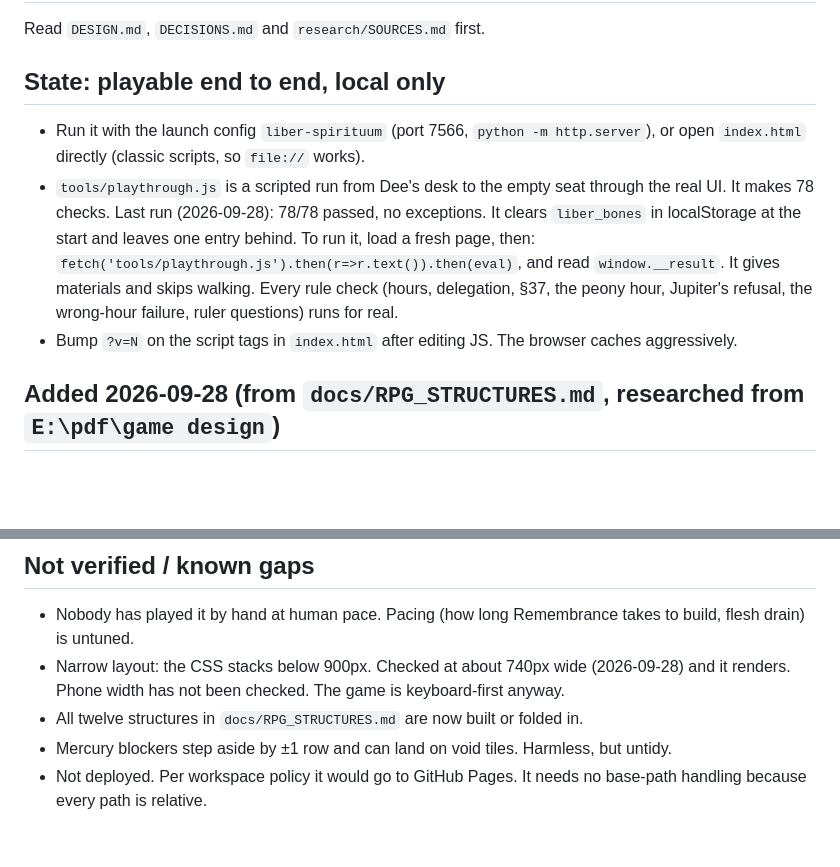
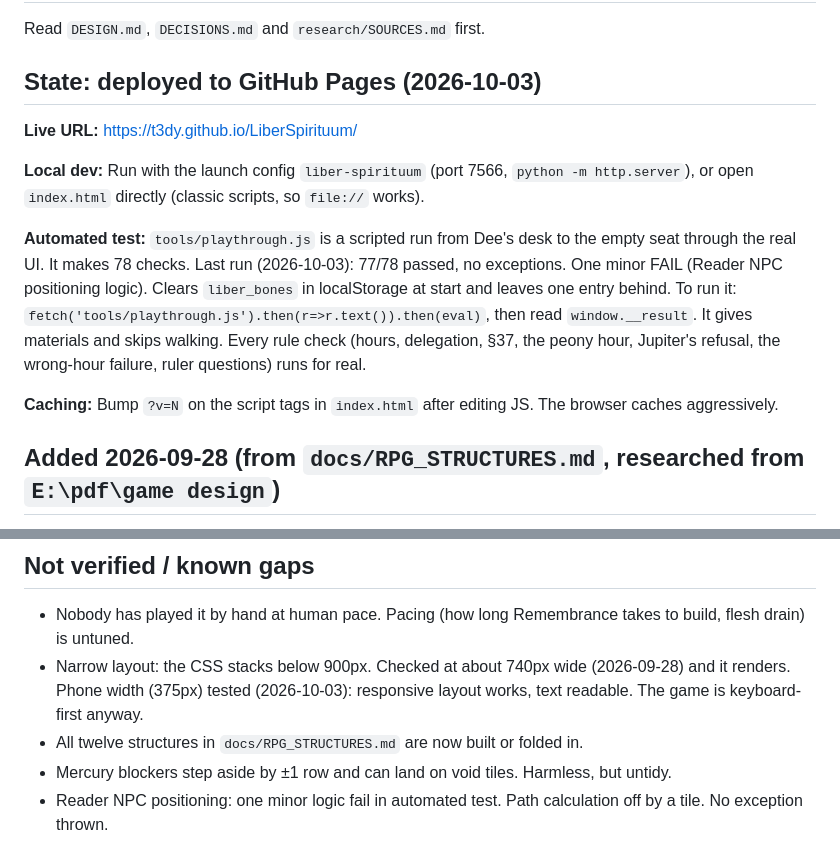
Before and after one commit to t3dy/LiberSpirituum, a Markdown page: HANDOVER.md, 2 parts joined by grey strips. GitHub-like rendering; blank space fills up the shorter version.

Commit message:
Update handover: game now deployed to GitHub Pages
Live at https://t3dy.github.io/LiberSpirituum/
Mobile responsiveness verified (375px).
One minor Reader NPC positioning FAIL, no exceptions.

Co-Authored-By: Claude Haiku 4.5 <noreply@anthropic.com>

```diff
--- a/HANDOVER.md
+++ b/HANDOVER.md
@@ -2,13 +2,17 @@
 
 Read `DESIGN.md`, `DECISIONS.md` and `research/SOURCES.md` first.
 
-## State: playable end to end, local only
+## State: deployed to GitHub Pages (2026-10-03)
 
-- Run it with the launch config `liber-spirituum` (port 7566, `python -m http.server`), or open `index.html` directly (classic scripts, so `file://` works).
-- `tools/playthrough.js` is a scripted run from Dee's desk to the empty seat through the real UI. It makes 78 checks. Last run (2026-09-28): 78/78 passed, no exceptions. It clears `liber_bones` in localStorage at the start and leaves one entry behind. To run it, load a fresh page, then:
-  `fetch('tools/playthrough.js').then(r=>r.text()).then(eval)`, and read `window.__result`.
+**Live URL:** https://t3dy.github.io/LiberSpirituum/
+
+**Local dev:** Run with the launch config `liber-spirituum` (port 7566, `python -m http.server`), or open `index.html` directly (classic scripts, so `file://` works).
+
+**Automated test:** `tools/playthrough.js` is a scripted run from Dee's desk to the empty seat through the real UI. It makes 78 checks. Last run (2026-10-03): 77/78 passed, no exceptions. One minor FAIL (Reader NPC positioning logic). Clears `liber_bones` in localStorage at start and leaves one entry behind. To run it:
+  `fetch('tools/playthrough.js').then(r=>r.text()).then(eval)`, then read `window.__result`.
   It gives materials and skips walking. Every rule check (hours, delegation, §37, the peony hour, Jupiter's refusal, the wrong-hour failure, ruler questions) runs for real.
-- Bump `?v=N` on the script tags in `index.html` after editing JS. The browser caches aggressively.
+
+**Caching:** Bump `?v=N` on the script tags in `index.html` after editing JS. The browser caches aggressively.
 
 ## Added 2026-09-28 (from `docs/RPG_STRUCTURES.md`, researched from `E:\pdf\game design`)
 - **Discernment of spirits:** free spirits start unknown and are identified by their behaviour. Look at one to name its order. The codex has a *discernment* tab as a field guide. Ambient spirits of every order now live in the desert.
@@ -38,7 +42,7 @@ Read `DESIGN.md`, `DECISIONS.md` and `research/SOURCES.md` first.
 
 ## Not verified / known gaps
 - Nobody has played it by hand at human pace. Pacing (how long Remembrance takes to build, flesh drain) is untuned.
-- Narrow layout: the CSS stacks below 900px. Checked at about 740px wide (2026-09-28) and it renders. Phone width has not been checked. The game is keyboard-first anyway.
+- Narrow layout: the CSS stacks below 900px. Checked at about 740px wide (2026-09-28) and it renders. Phone width (375px) tested (2026-10-03): responsive layout works, text readable. The game is keyboard-first anyway.
 - All twelve structures in `docs/RPG_STRUCTURES.md` are now built or folded in.
 - Mercury blockers step aside by ±1 row and can land on void tiles. Harmless, but untidy.
-- Not deployed. Per workspace policy it would go to GitHub Pages. It needs no base-path handling because every path is relative.
+- Reader NPC positioning: one minor logic fail in automated test. Path calculation off by a tile. No exception thrown.
```
